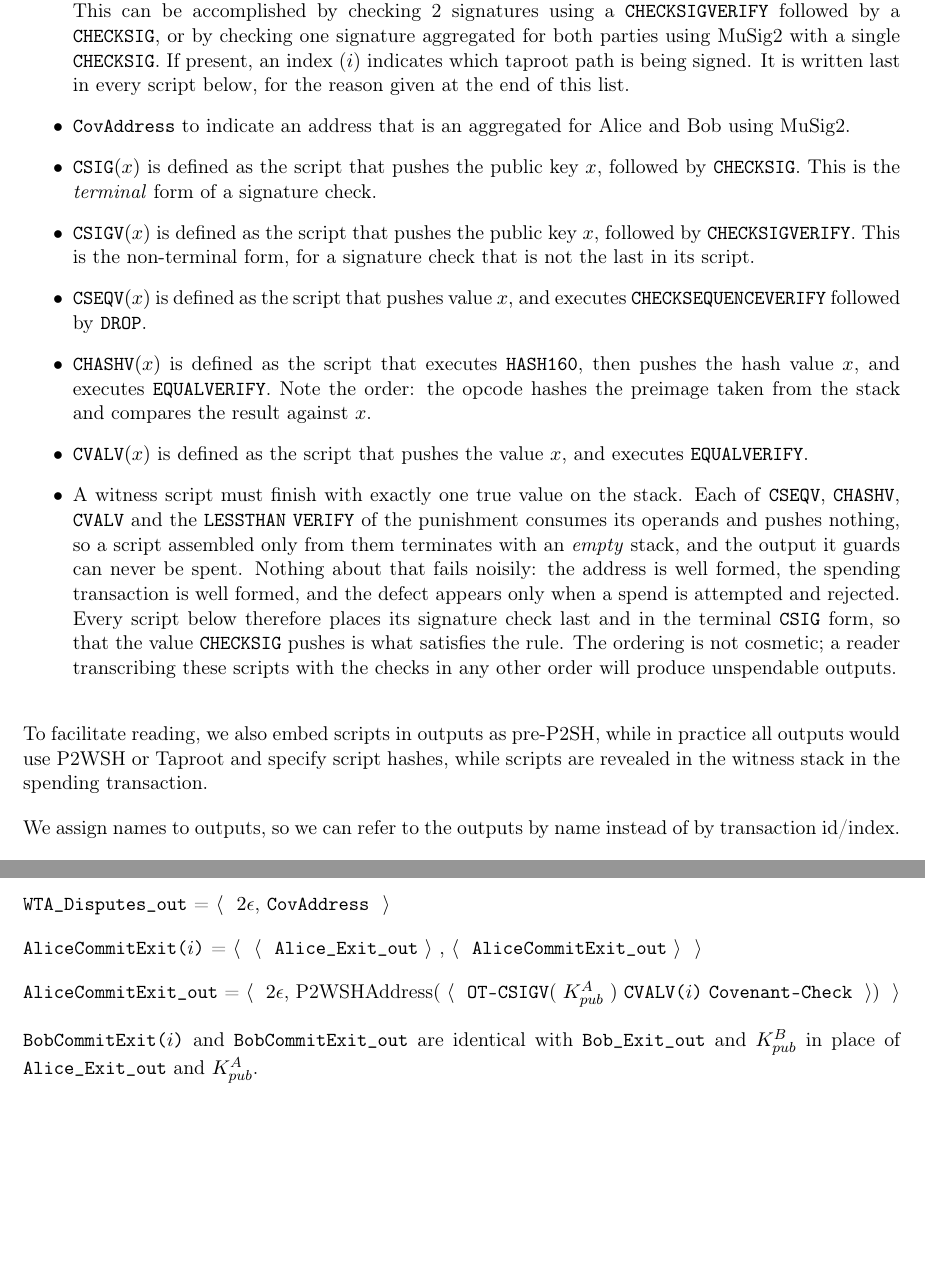
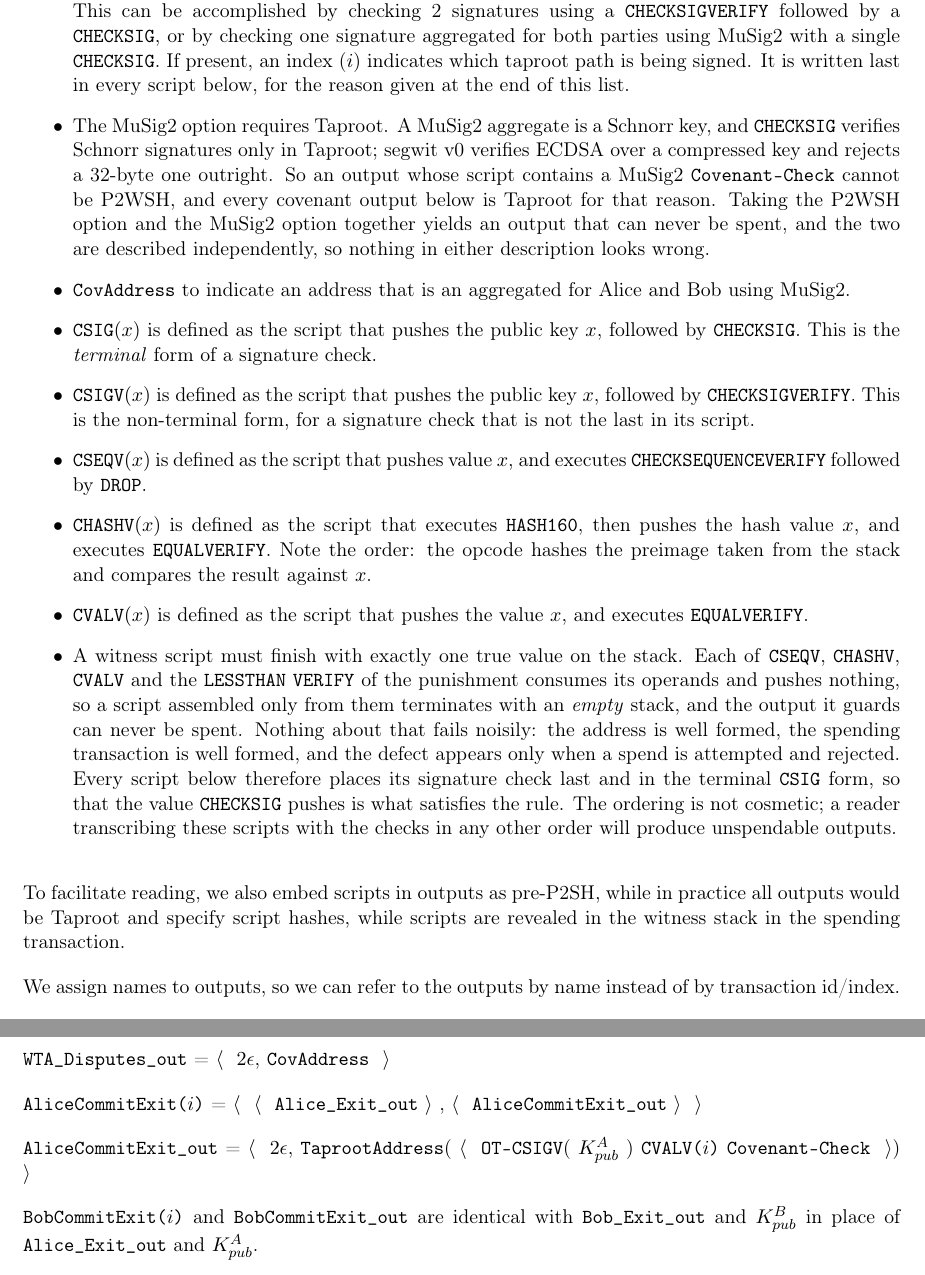
Before and after one commit to SergioDemianLerner/OTS-PC-Paper, a LaTeX paper (main.tex, which reads formal.tex): two parts of pages 19 and 20 of 21, joined at a grey line, cut so that both start at the same text, the shorter picture padded with empty space. Compiled offline with pdfLaTeX.

Commit message:
Appendix A: MuSig2 and P2WSH cannot be combined
Found by submitting the punishment path to a node, which refused it
with "Public key is neither compressed or uncompressed".

Section 2.1 offers MuSig2 for Covenant-Check and prefers it. A MuSig2
aggregate is a Schnorr key, and CHECKSIG verifies Schnorr only in
Taproot; segwit v0 verifies ECDSA over a compressed key and rejects a
32-byte one outright. The appendix nonetheless specified P2WSHAddress
for AliceCommitExit_out, whose script begins with Covenant-Check, and
left the remaining bare scripts to "P2WSH or Taproot".

Either option is fine alone. Only the combination fails, and the two
are described a page apart, which is why nothing in either looks wrong.
What it produces is an output that can never be spent -- the same
failure mode as the empty-stack scripts corrected in the previous
commit, and found the same way.

Every covenant output is now Taproot. The P2WSHAddress auxiliary is
dropped, since nothing uses it, and a new item in the definitions
states why the MuSig2 option carries Taproot with it.

The alternative, keeping P2WSH and giving up MuSig2 for two
CHECKSIGVERIFYs over compressed keys, would also work. It costs a
larger witness and leaks that the output is a 2-of-2, which are the
reasons the paper prefers MuSig2 in the first place, so Taproot is the
option that keeps the paper's own preference.

```diff
--- a/formal.tex
+++ b/formal.tex
@@ -25,6 +23,8 @@ We omit transaction versions and nSequence, and lockTime values for simplicity.
 
 \item \opc{Covenant-Check($i$)} to indicate the signing by all parties involved (Alice and Bob in our case). This can be accomplished by checking 2 signatures using a \opc{CHECKSIGVERIFY} followed by a \opc{CHECKSIG}, or by checking one signature aggregated for both parties using MuSig2 with a single \opc{CHECKSIG}. If present, an index ($i$) indicates which taproot path is being signed. It is written last in every script below, for the reason given at the end of this list.
 
+\item The MuSig2 option requires Taproot. A MuSig2 aggregate is a Schnorr key, and \opc{CHECKSIG} verifies Schnorr signatures only in Taproot; segwit v0 verifies ECDSA over a compressed key and rejects a 32-byte one outright. So an output whose script contains a MuSig2 \opc{Covenant-Check} cannot be P2WSH, and every covenant output below is Taproot for that reason. Taking the P2WSH option and the MuSig2 option together yields an output that can never be spent, and the two are described independently, so nothing in either description looks wrong.
+
 \item \opc{CovAddress} to indicate an address that is an aggregated for Alice and Bob using MuSig2.
 
 \item \opc{CSIG}$(x)$ is defined as the script that pushes the public key $x$, followed by \opc{CHECKSIG}. This is the \emph{terminal} form of a signature check.
@@ -41,7 +41,7 @@ We omit transaction versions and nSequence, and lockTime values for simplicity.
 
 \end{itemize}
 
-To facilitate reading, we also embed scripts in outputs as pre-P2SH, while in practice all outputs would use P2WSH or Taproot and specify script hashes, while scripts are revealed in the witness stack in the spending transaction.
+To facilitate reading, we also embed scripts in outputs as pre-P2SH, while in practice all outputs would be Taproot and specify script hashes, while scripts are revealed in the witness stack in the spending transaction.
 
 We assign names to outputs, so we can refer to the outputs by name instead of by transaction id/index.
 
@@ -86,7 +86,7 @@ Each owner has its own exit path, rooted at its own \ioname{Alice\_Exit\_out} or
 }
 
 \ioname{AliceCommitExit\_out} = \tuple{ $2\epsilon$,
- P2WSHAddress( \tuple{
+ \texttt{TaprootAddress}( \tuple{
       \opc{OT-CSIGV}( $K^A_{pub}$ ) \opc{CVALV($i$)}
       \opc{Covenant-Check}
       })
```
Also changed, not shown: formal.tex (8 more changed lines).
